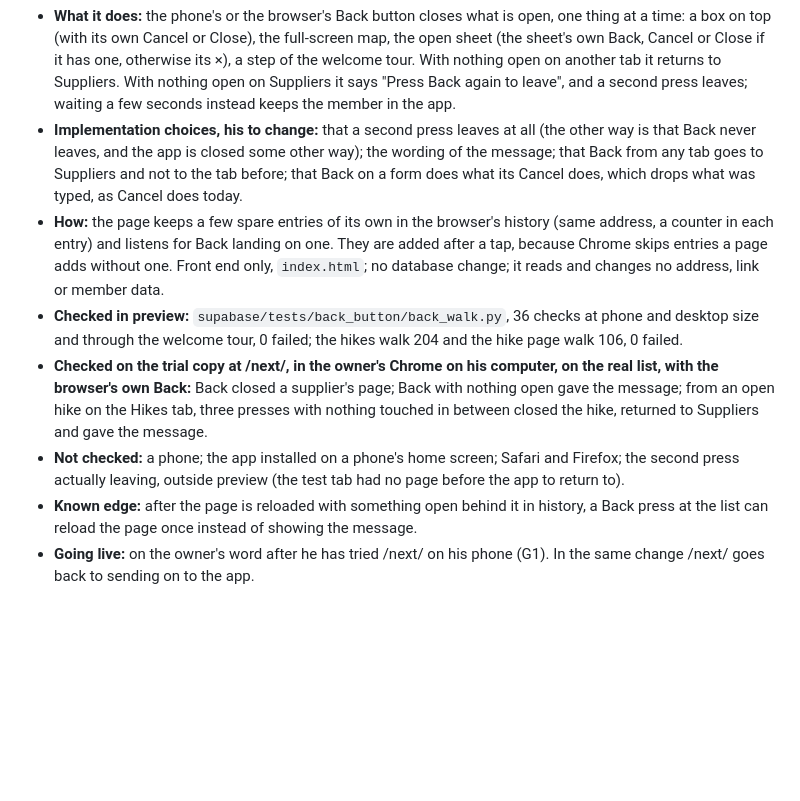
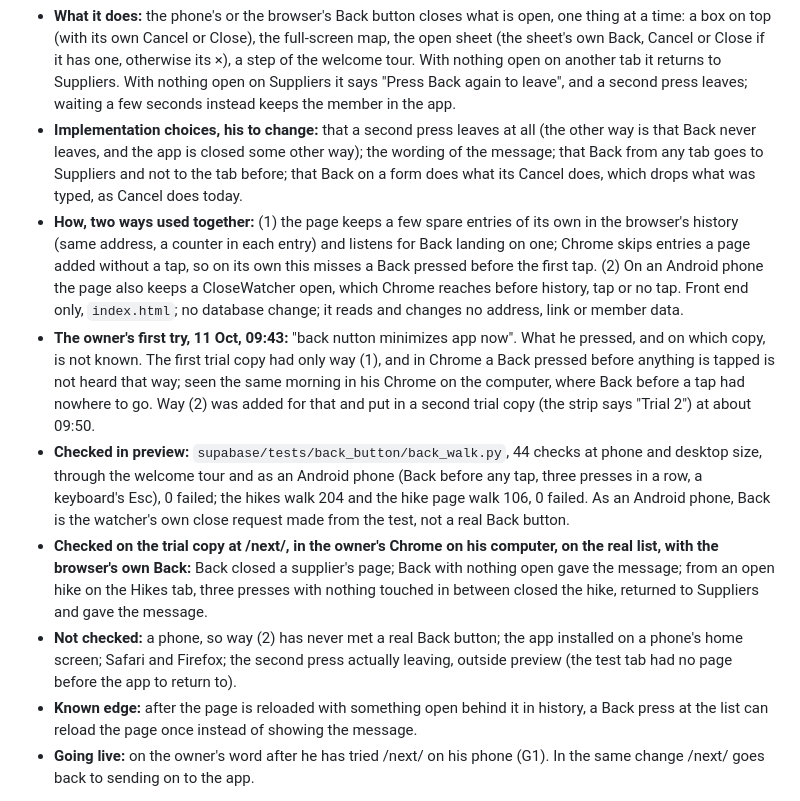
Before and after one commit to Danielg972/eit-vendors, a Markdown page: docs/DECISIONS.md, the part around the change. GitHub-like rendering; blank space fills up the shorter version.

Commit message:
Records: D-41, the owner's first try and the second trial copy
Co-Authored-By: Claude Opus 5.5 <noreply@anthropic.com>
Claude-Session: https://claude.ai/code/session_011iy69Wos18Xmou1hZsRhVv

```diff
--- a/docs/DECISIONS.md
+++ b/docs/DECISIONS.md
@@ -16,10 +16,11 @@ Decisions that bind this project. Newest first. Each entry says who decided, whe
 
 - **What it does:** the phone's or the browser's Back button closes what is open, one thing at a time: a box on top (with its own Cancel or Close), the full-screen map, the open sheet (the sheet's own Back, Cancel or Close if it has one, otherwise its ×), a step of the welcome tour. With nothing open on another tab it returns to Suppliers. With nothing open on Suppliers it says "Press Back again to leave", and a second press leaves; waiting a few seconds instead keeps the member in the app.
 - **Implementation choices, his to change:** that a second press leaves at all (the other way is that Back never leaves, and the app is closed some other way); the wording of the message; that Back from any tab goes to Suppliers and not to the tab before; that Back on a form does what its Cancel does, which drops what was typed, as Cancel does today.
-- **How:** the page keeps a few spare entries of its own in the browser's history (same address, a counter in each entry) and listens for Back landing on one. They are added after a tap, because Chrome skips entries a page adds without one. Front end only, `index.html`; no database change; it reads and changes no address, link or member data.
-- **Checked in preview:** `supabase/tests/back_button/back_walk.py`, 36 checks at phone and desktop size and through the welcome tour, 0 failed; the hikes walk 204 and the hike page walk 106, 0 failed.
+- **How, two ways used together:** (1) the page keeps a few spare entries of its own in the browser's history (same address, a counter in each entry) and listens for Back landing on one; Chrome skips entries a page added without a tap, so on its own this misses a Back pressed before the first tap. (2) On an Android phone the page also keeps a CloseWatcher open, which Chrome reaches before history, tap or no tap. Front end only, `index.html`; no database change; it reads and changes no address, link or member data.
+- **The owner's first try, 11 Oct, 09:43:** "back nutton minimizes app now". What he pressed, and on which copy, is not known. The first trial copy had only way (1), and in Chrome a Back pressed before anything is tapped is not heard that way; seen the same morning in his Chrome on the computer, where Back before a tap had nowhere to go. Way (2) was added for that and put in a second trial copy (the strip says "Trial 2") at about 09:50.
+- **Checked in preview:** `supabase/tests/back_button/back_walk.py`, 44 checks at phone and desktop size, through the welcome tour and as an Android phone (Back before any tap, three presses in a row, a keyboard's Esc), 0 failed; the hikes walk 204 and the hike page walk 106, 0 failed. As an Android phone, Back is the watcher's own close request made from the test, not a real Back button.
 - **Checked on the trial copy at /next/, in the owner's Chrome on his computer, on the real list, with the browser's own Back:** Back closed a supplier's page; Back with nothing open gave the message; from an open hike on the Hikes tab, three presses with nothing touched in between closed the hike, returned to Suppliers and gave the message.
-- **Not checked:** a phone; the app installed on a phone's home screen; Safari and Firefox; the second press actually leaving, outside preview (the test tab had no page before the app to return to).
+- **Not checked:** a phone, so way (2) has never met a real Back button; the app installed on a phone's home screen; Safari and Firefox; the second press actually leaving, outside preview (the test tab had no page before the app to return to).
 - **Known edge:** after the page is reloaded with something open behind it in history, a Back press at the list can reload the page once instead of showing the message.
 - **Going live:** on the owner's word after he has tried /next/ on his phone (G1). In the same change /next/ goes back to sending on to the app.
 
```
